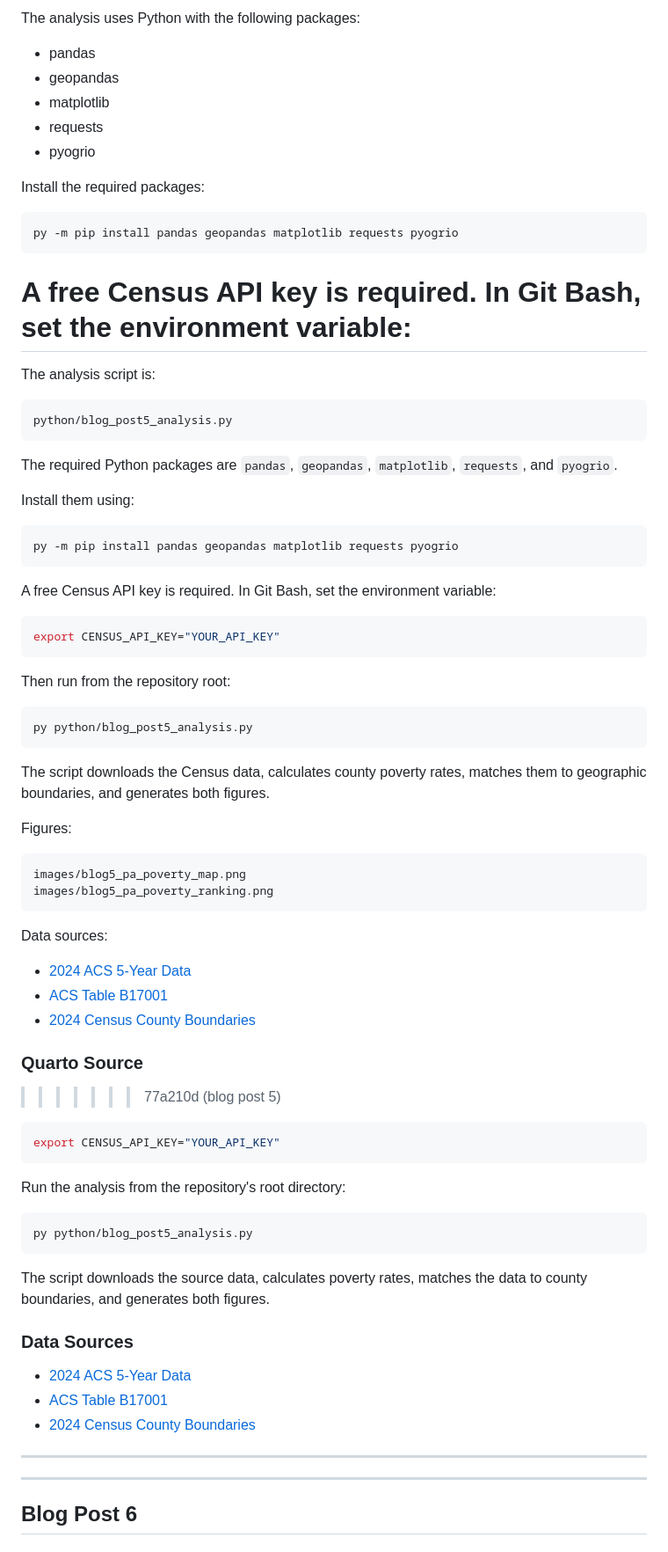
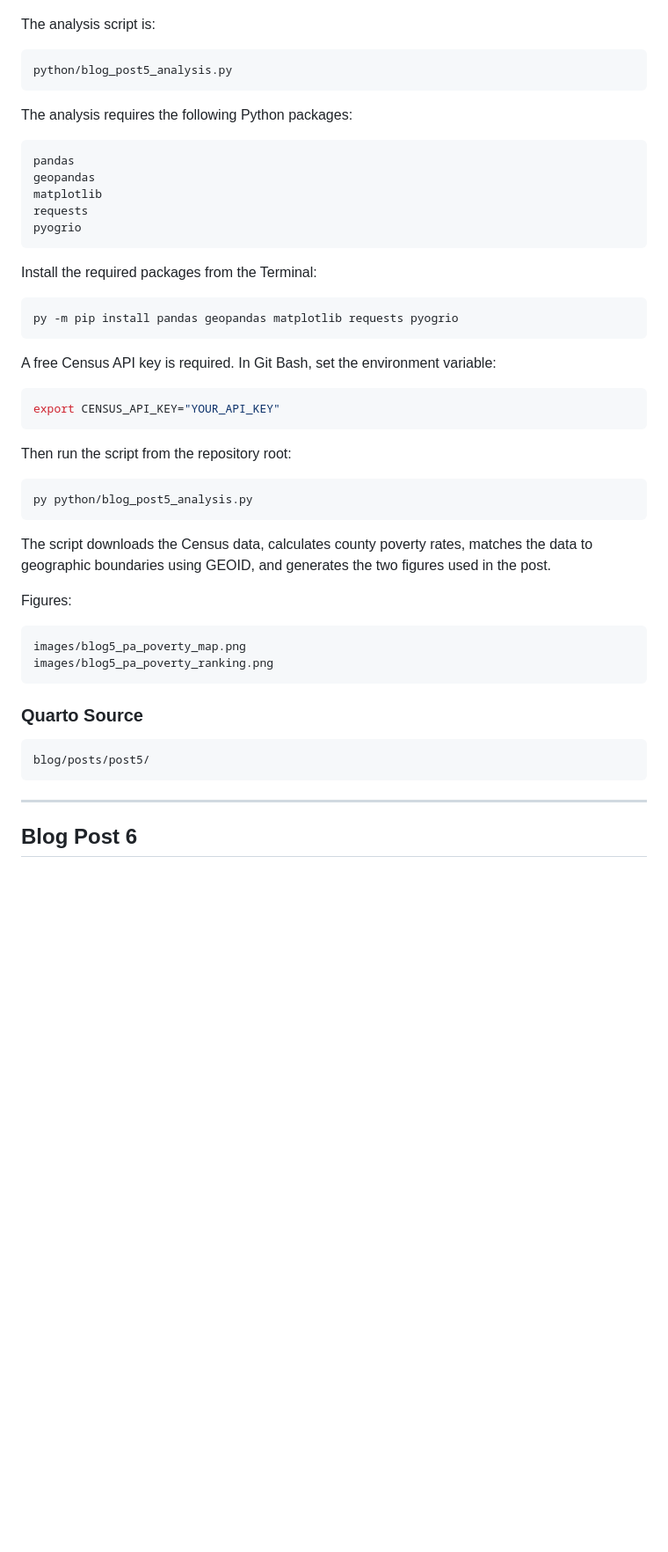
Before and after one commit to Erikn2788/EricLu-website, a Markdown page: README.md, the part around one of its changes. Shown at 88% size. Rendered like a GitHub page; blank space fills up the shorter version.

Commit message:
Update README for Blog Post 5

````diff
--- a/README.md
+++ b/README.md
@@ -343,29 +332,21 @@ data/derived/blog5_pa_county_poverty.gpkg
 
-The analysis uses Python with the following packages:
-
-- pandas
-- geopandas
-- matplotlib
-- requests
-- pyogrio
-
-Install the required packages:
-
-```bash
-py -m pip install pandas geopandas matplotlib requests pyogrio
-```
-
-A free Census API key is required. In Git Bash, set the environment variable:
-=======
 The analysis script is:
 
 ```text
 python/blog_post5_analysis.py
 ```
 
-The required Python packages are `pandas`, `geopandas`, `matplotlib`, `requests`, and `pyogrio`.
+The analysis requires the following Python packages:
 
-Install them using:
+```text
+pandas
+geopandas
+matplotlib
+requests
+pyogrio
+```
+
+Install the required packages from the Terminal:
 
 ```bash
 py -m pip install pandas geopandas matplotlib requests pyogrio
@@ -377,13 +358,13 @@ A free Census API key is required. In Git Bash, set the environment variable:
 export CENSUS_API_KEY="YOUR_API_KEY"
 ```
 
-Then run from the repository root:
+Then run the script from the repository root:
 
 ```bash
 py python/blog_post5_analysis.py
 ```
 
-The script downloads the Census data, calculates county poverty rates, matches them to geographic boundaries, and generates both figures.
+The script downloads the Census data, calculates county poverty rates, matches the data to geographic boundaries using GEOID, and generates the two figures used in the post.
 
 Figures:
 
@@ -392,37 +373,11 @@ images/blog5_pa_poverty_map.png
 images/blog5_pa_poverty_ranking.png
 ```
 
-Data sources:
+### Quarto Source
 
-- [2024 ACS 5-Year Data](https://api.census.gov/data/2024/acs/acs5)
-- [ACS Table B17001](https://api.census.gov/data/2024/acs/acs5/groups/B17001.html)
-- [2024 Census County Boundaries](https://www2.census.gov/geo/tiger/GENZ2024/shp/cb_2024_us_county_500k.zip)
-
-### Quarto Source
->>>>>>> 77a210d (blog post 5)
-
-```bash
-export CENSUS_API_KEY="YOUR_API_KEY"
+```text
+blog/posts/post5/
 ```
-
-Run the analysis from the repository's root directory:
-
-```bash
-py python/blog_post5_analysis.py
-```
-
-The script downloads the source data, calculates poverty rates, matches the data to county boundaries, and generates both figures.
-
-### Data Sources
-
-- [2024 ACS 5-Year Data](https://api.census.gov/data/2024/acs/acs5)
-- [ACS Table B17001](https://api.census.gov/data/2024/acs/acs5/groups/B17001.html)
-- [2024 Census County Boundaries](https://www2.census.gov/geo/tiger/GENZ2024/shp/cb_2024_us_county_500k.zip)
-
-
----
-
-
 
 ---
 
````
Also changed, not shown: other parts of README.md (+24 -35 lines).
